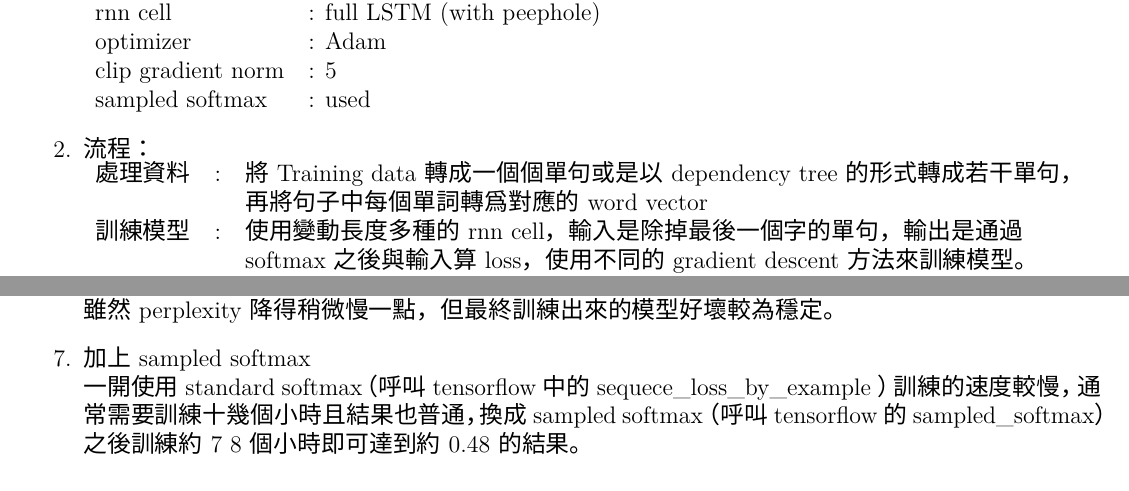
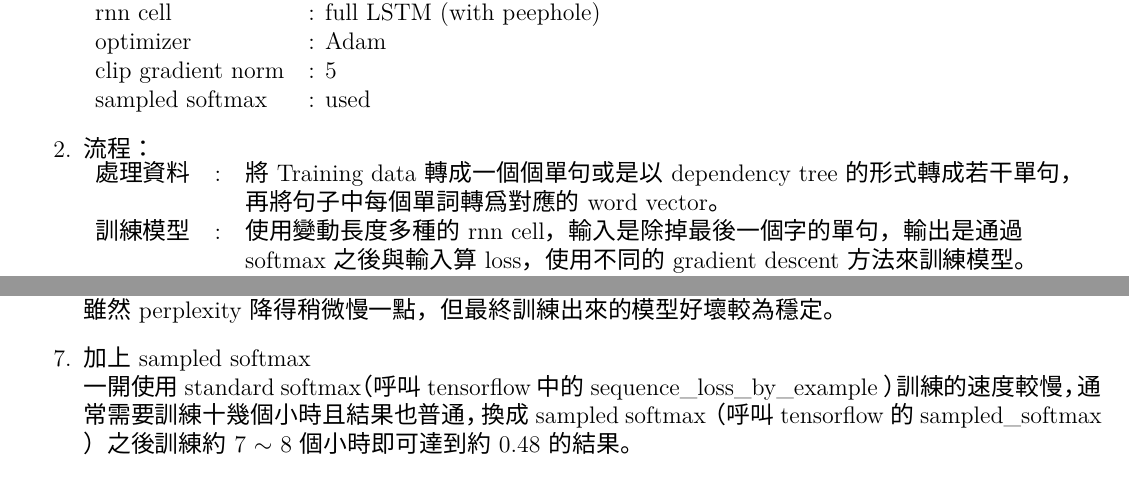
Before and after one commit to Daikon-Sun/MLDS2017, a LaTeX problem sheet (hw1/report/report.tex): two parts of pages 1 and 2 of 3, joined at a grey line, cut so that both start at the same text. The pictures show the PDF file hw1/report/report.pdf that the author committed with the source.

Commit message:
report 1000000%%%

```diff
--- a/hw1/report/report.tex
+++ b/hw1/report/report.tex
@@ -213,7 +213,7 @@ LSTM based RNN Language Model
   \item 流程：\\
     \begin{tabular}{lcl}
       處理資料 & : & 將 Training data 轉成一個個單句或是以 dependency tree 的形式轉成若干單句，\\
-               &   & 再將句子中每個單詞轉爲對應的 word vector \\
+               &   & 再將句子中每個單詞轉爲對應的 word vector。 \\
       訓練模型 & : & 使用變動長度多種的 rnn cell，輸入是除掉最後一個字的單句，輸出是通過  \\
                &   & softmax 之後與輸入算 loss，使用不同的 gradient descent 方法來訓練模型。\\
       測試資料 & : & 將 Testing data 以與 Training data 相同的方式進行處理，將各個選項填入的單 \\
@@ -307,9 +307,9 @@ LSTM based RNN Language Model
     防止模型 overfitting，雖然 perplexity 降得稍微慢一點，但最終訓練出來的
     模型好壞較為穩定。
   \item 加上sampled softmax\\
-    一開使用 standard softmax（呼叫 tensorflow 中的 sequece\_loss\_by\_example ）
+    一開使用 standard softmax（呼叫 tensorflow 中的 sequence\_loss\_by\_example ）
     訓練的速度較慢，通常需要訓練十幾個小時且結果也普通，換成 sampled softmax
-    （呼叫tensorflow的sampled\_softmax）之後訓練約 7~8 個小時即可達到約 0.48 的結果。
+    （呼叫 tensorflow 的 sampled\_softmax ）之後訓練約 7 $\sim$ 8 個小時即可達到約 0.48 的結果。
 \end{enumerate}
 % End of Improvement
 
```
Also changed, not shown: hw1/report/report.pdf.
